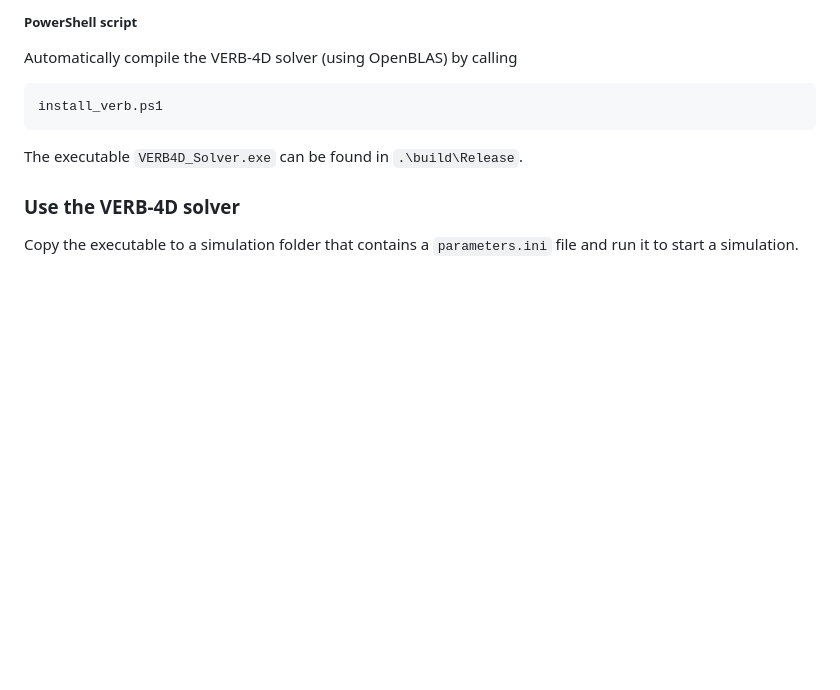
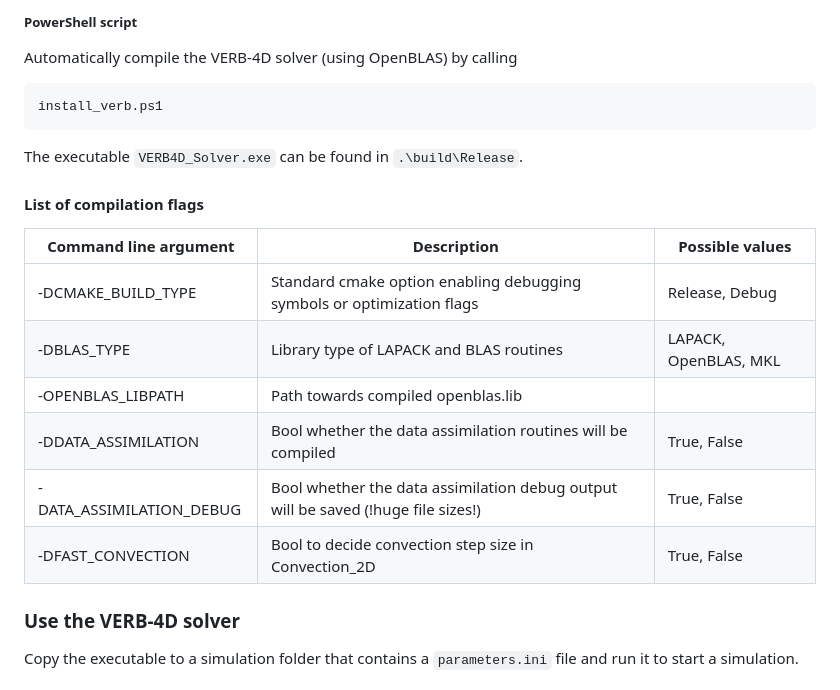
Before and after one commit to PRBEM/VERB-4D, a Markdown page: README.md, the part around the change. Drawn GitHub-style; blank space fills up the shorter version.

Commit message:
Added table with compilation flag options to README.

````diff
--- a/README.md
+++ b/README.md
@@ -121,6 +121,17 @@ install_verb.ps1
 ```
 The executable `VERB4D_Solver.exe` can be found in `.\build\Release`.
 
+#### List of compilation flags
+
+| Command line argument | Description | Possible values
+| --------------------- | ----------- | -------------- |
+| -DCMAKE_BUILD_TYPE | Standard cmake option enabling debugging symbols or optimization flags | Release, Debug |
+| -DBLAS_TYPE | Library type of LAPACK and BLAS routines | LAPACK, OpenBLAS, MKL |
+| -OPENBLAS_LIBPATH | Path towards compiled openblas.lib |  |
+| -DDATA_ASSIMILATION | Bool whether the data assimilation routines will be compiled | True, False |
+| -DATA_ASSIMILATION_DEBUG | Bool whether the data assimilation debug output will be saved (!huge file sizes!) | True, False |
+| -DFAST_CONVECTION | Bool to decide convection step size in Convection_2D | True, False |
+
 ### Use the VERB-4D solver
 
 Copy the executable to a simulation folder that contains a `parameters.ini` file and run it to start a simulation.
````
